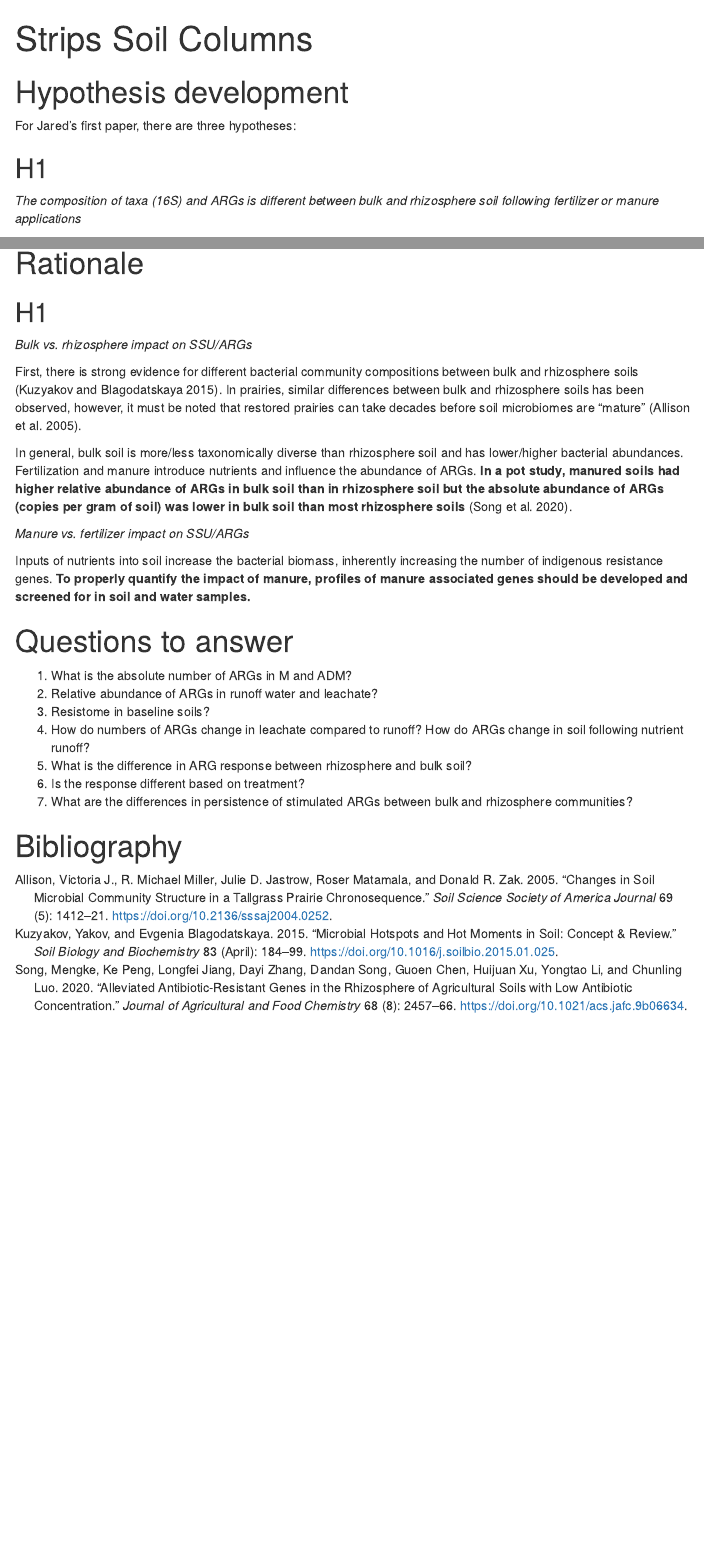
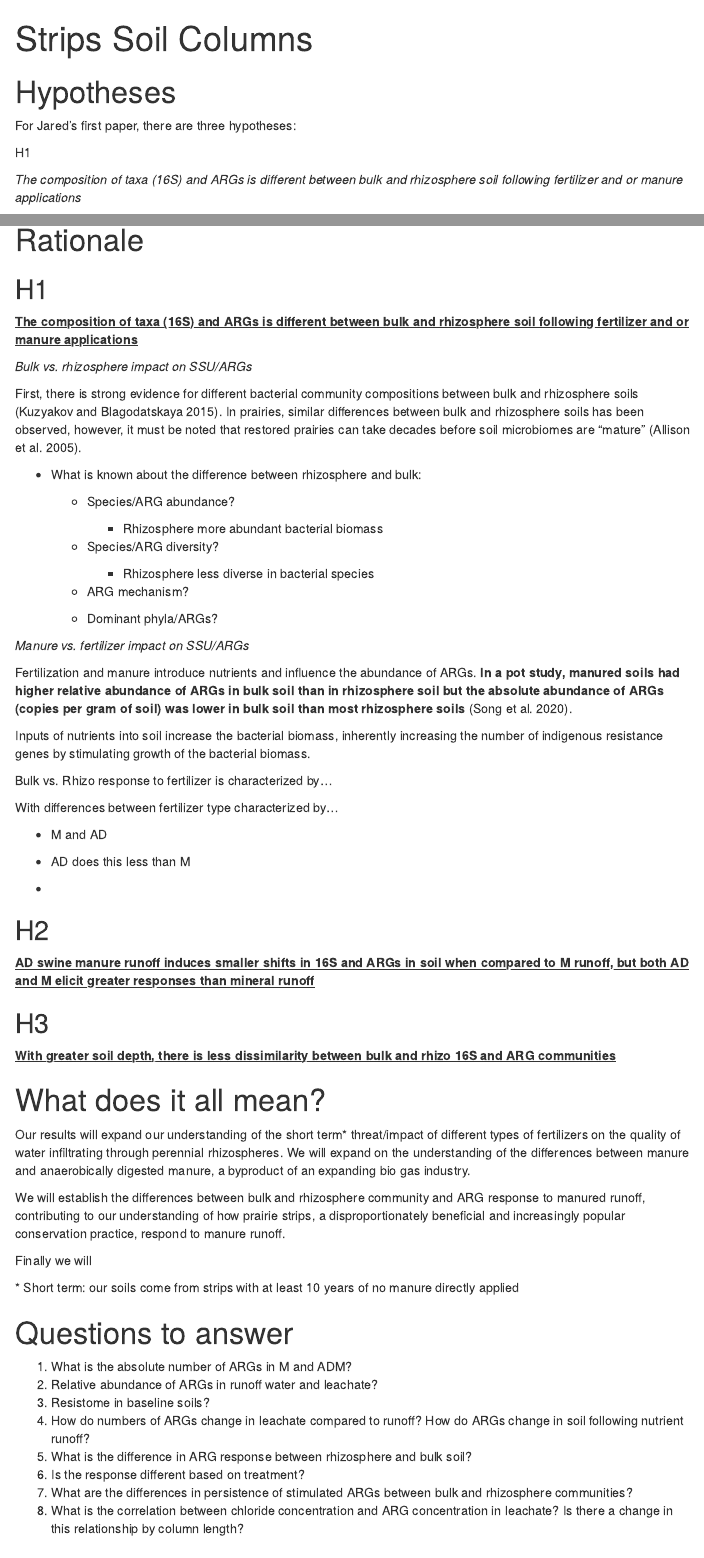
Before and after one commit to jflater/2021_strips_soil_column, an R Markdown document (Submission/hypothesis_development.Rmd): the page in a window 1100 px wide, from its top, and a second part further down, joined at a grey line. The pictures show the output file Submission/hypothesis_development.html that the author committed with the source, opened offline; menus at the side of the page are left out.

```diff
--- a/Submission/hypothesis_development.Rmd
+++ b/Submission/hypothesis_development.Rmd
@@ -7,7 +9,7 @@
 bibliography: references.bib
 ---
 
-# Hypothesis development
+# Hypotheses
 
 For Jared's first paper, there are three hypotheses:
 
@@ -15 +17,2 @@
 
+*The composition of taxa (16S) and ARGs is different between bulk and rhizosphere soil following fertilizer and or manure applications*
@@ -29,15 +31,59 @@
 
 ## H1
 
+[**The composition of taxa (16S) and ARGs is different between bulk and rhizosphere soil following fertilizer and or manure applications**]{.ul}
+
 *Bulk vs. rhizosphere impact on SSU/ARGs*
 
 First, there is strong evidence for different bacterial community compositions between bulk and rhizosphere soils [@kuzyakov2015]. In prairies, similar differences between bulk and rhizosphere soils has been observed, however, it must be noted that restored prairies can take decades before soil microbiomes are "mature" [@allison2005].
 
-In general, bulk soil is more/less taxonomically diverse than rhizosphere soil and has lower/higher bacterial abundances. Fertilization and manure introduce nutrients and influence the abundance of ARGs. **In a pot study, manured soils had higher relative abundance of ARGs in bulk soil than in rhizosphere soil but the absolute abundance of ARGs (copies per gram of soil) was lower in bulk soil than most rhizosphere soils** [@song2020].
+-   What is known about the difference between rhizosphere and bulk:
+
+    -   Species/ARG abundance?
+
+        -   Rhizosphere more abundant bacterial biomass
+
+    -   Species/ARG diversity?
+
+        -   Rhizosphere less diverse in bacterial species
+
+    -   ARG mechanism?
+
+    -   Dominant phyla/ARGs?
 
 *Manure vs. fertilizer impact on SSU/ARGs*
 
-Inputs of nutrients into soil increase the bacterial biomass, inherently increasing the number of indigenous resistance genes. **To properly quantify the impact of manure, profiles of manure associated genes should be developed and screened for in soil and water samples.**
+Fertilization and manure introduce nutrients and influence the abundance of ARGs. **In a pot study, manured soils had higher relative abundance of ARGs in bulk soil than in rhizosphere soil but the absolute abundance of ARGs (copies per gram of soil) was lower in bulk soil than most rhizosphere soils** [@song2020].
+
+Inputs of nutrients into soil increase the bacterial biomass, inherently increasing the number of indigenous resistance genes by stimulating growth of the bacterial biomass.
+
+Bulk vs. Rhizo response to fertilizer is characterized by...
+
+With differences between fertilizer type characterized by...
+
+-   M and AD
+
+-   AD does this less than M
+
+-
+
+## H2
+
+[**AD swine manure runoff induces smaller shifts in 16S and ARGs in soil when compared to M runoff, but both AD and M elicit greater responses than mineral runoff**]{.ul}
+
+## H3
+
+[**With greater soil depth, there is less dissimilarity between bulk and rhizo 16S and ARG communities**]{.ul}
+
+# What does it all mean?
+
+Our results will expand our understanding of the short term\* threat/impact of different types of fertilizers on the quality of water infiltrating through perennial rhizospheres. We will expand on the understanding of the differences between manure and anaerobically digested manure, a byproduct of an expanding bio gas industry.
+
+We will establish the differences between bulk and rhizosphere community and ARG response to manured runoff, contributing to our understanding of how prairie strips, a disproportionately beneficial and increasingly popular conservation practice, respond to manure runoff.
+
+Finally we will
+
+\* Short term: our soils come from strips with at least 10 years of no manure directly applied
 
 # Questions to answer
 
@@ -48,5 +94,6 @@
 5.  What is the difference in ARG response between rhizosphere and bulk soil?
 6.  Is the response different based on treatment?
 7.  What are the differences in persistence of stimulated ARGs between bulk and rhizosphere communities?
+8.  What is the correlation between chloride concentration and ARG concentration in leachate? Is there a change in this relationship by column length?
 
 # Bibliography
```
Also changed, not shown: Data/LeachateData.xlsx, Figures/LeachateVolume.png, Submission/hypothesis_development.html, Submission/hypothesis_development.pdf (added), Submission/hypothesis_development.Rmd (15 more changed lines), 2 other files.
